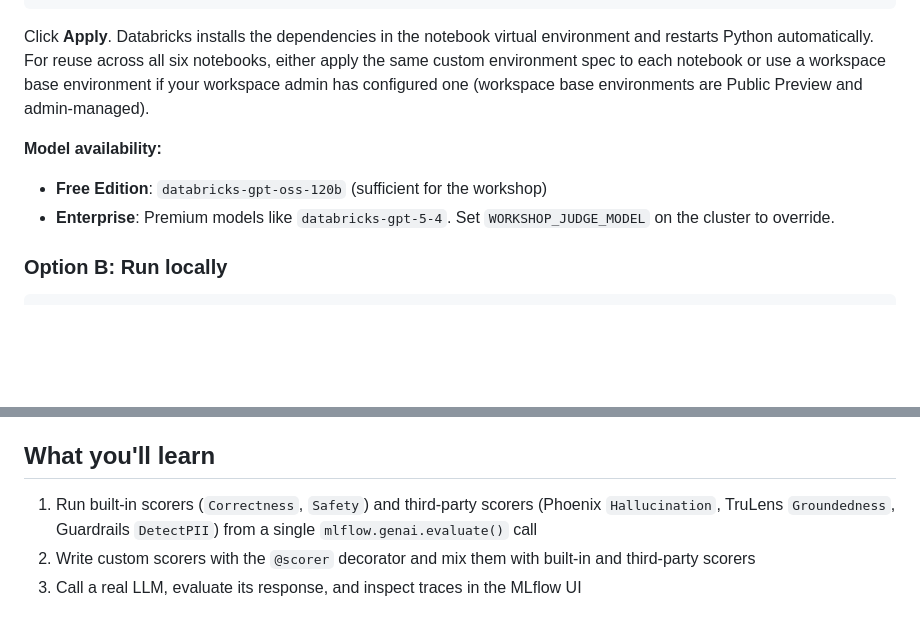
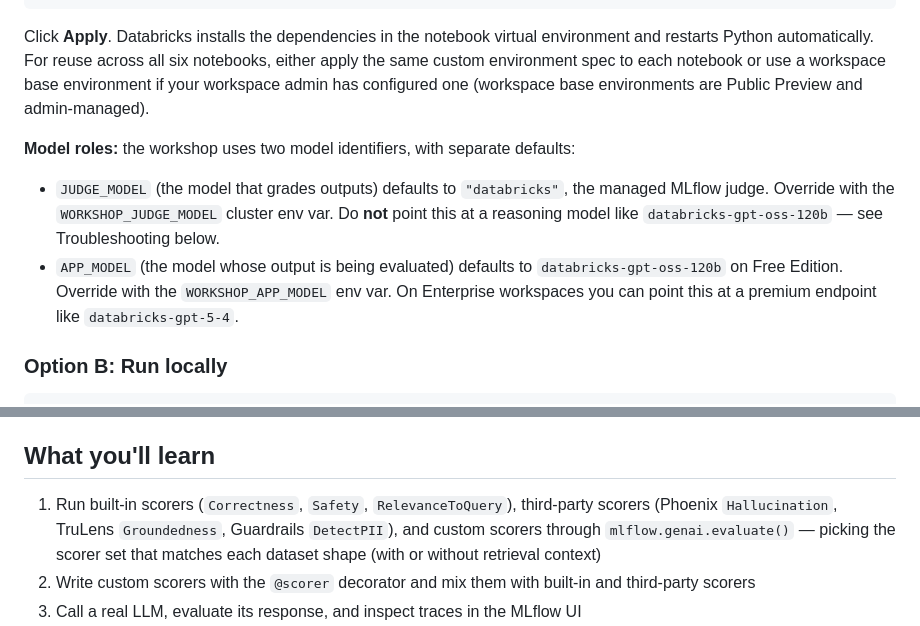
Before and after one commit to debu-sinha/mlflow-eval-workshop, a Markdown page: README.md, 2 parts joined by grey strips. GitHub-like rendering; blank space fills up the shorter version.

Commit message:
README: align model roles section with merged code
Two factual fixes against current main:

1. The 'Model availability' block named databricks-gpt-oss-120b as the
   judge model, contradicting the merged code where JUDGE_MODEL
   defaults to the managed judge ('databricks') and APP_MODEL is the
   gpt-oss endpoint. The Troubleshooting section explicitly tells
   attendees not to point WORKSHOP_JUDGE_MODEL at gpt-oss-120b. Replace
   the block with a 'Model roles' section that names both env vars
   and their separate defaults.

2. 'What you'll learn' point 1 claimed all five scorer kinds run in
   'a single mlflow.genai.evaluate() call'. They don't: Phoenix
   Hallucination runs on hallucination_dataset, TruLens Groundedness
   runs on rag_dataset, and built-ins plus DetectPII run on
   eval_dataset, because each scorer needs the dataset shape it
   actually consumes. Reword to acknowledge the multi-call structure.

Signed-off-by: debu-sinha <debusinha2009@gmail.com>

```diff
--- a/README.md
+++ b/README.md
@@ -42,9 +42,10 @@ For a faster instructor or attendee setup, configure the notebook environment th
 
 Click **Apply**. Databricks installs the dependencies in the notebook virtual environment and restarts Python automatically. For reuse across all six notebooks, either apply the same custom environment spec to each notebook or use a workspace base environment if your workspace admin has configured one (workspace base environments are Public Preview and admin-managed).
 
-**Model availability:**
-- **Free Edition**: `databricks-gpt-oss-120b` (sufficient for the workshop)
-- **Enterprise**: Premium models like `databricks-gpt-5-4`. Set `WORKSHOP_JUDGE_MODEL` on the cluster to override.
+**Model roles:** the workshop uses two model identifiers, with separate defaults:
+
+- `JUDGE_MODEL` (the model that grades outputs) defaults to `"databricks"`, the managed MLflow judge. Override with the `WORKSHOP_JUDGE_MODEL` cluster env var. Do **not** point this at a reasoning model like `databricks-gpt-oss-120b` — see Troubleshooting below.
+- `APP_MODEL` (the model whose output is being evaluated) defaults to `databricks-gpt-oss-120b` on Free Edition. Override with the `WORKSHOP_APP_MODEL` env var. On Enterprise workspaces you can point this at a premium endpoint like `databricks-gpt-5-4`.
 
 ### Option B: Run locally
 
@@ -116,7 +117,7 @@ If you skip this step, Module 1 will print a warning when it tries to install th
 
 ## What you'll learn
 
-1. Run built-in scorers (`Correctness`, `Safety`) and third-party scorers (Phoenix `Hallucination`, TruLens `Groundedness`, Guardrails `DetectPII`) from a single `mlflow.genai.evaluate()` call
+1. Run built-in scorers (`Correctness`, `Safety`, `RelevanceToQuery`), third-party scorers (Phoenix `Hallucination`, TruLens `Groundedness`, Guardrails `DetectPII`), and custom scorers through `mlflow.genai.evaluate()` — picking the scorer set that matches each dataset shape (with or without retrieval context)
 2. Write custom scorers with the `@scorer` decorator and mix them with built-in and third-party scorers
 3. Call a real LLM, evaluate its response, and inspect traces in the MLflow UI
 4. Configure judge parameters (`temperature=0.0`) and scorer concurrency (`MLFLOW_GENAI_EVAL_MAX_SCORER_WORKERS`) for reproducible evaluations
```
